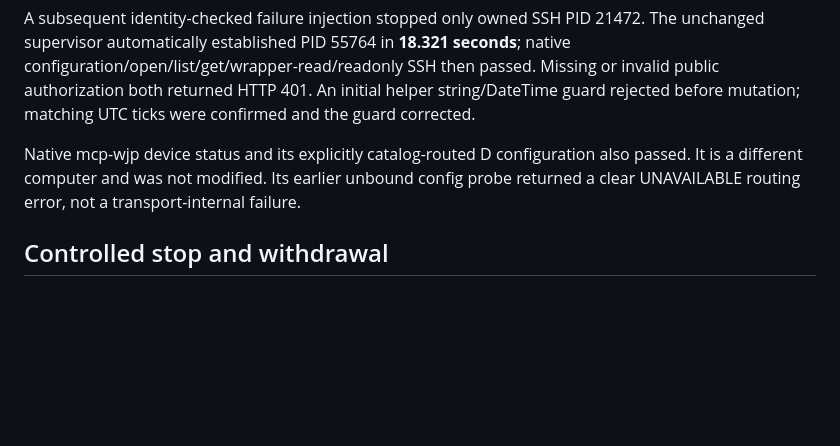
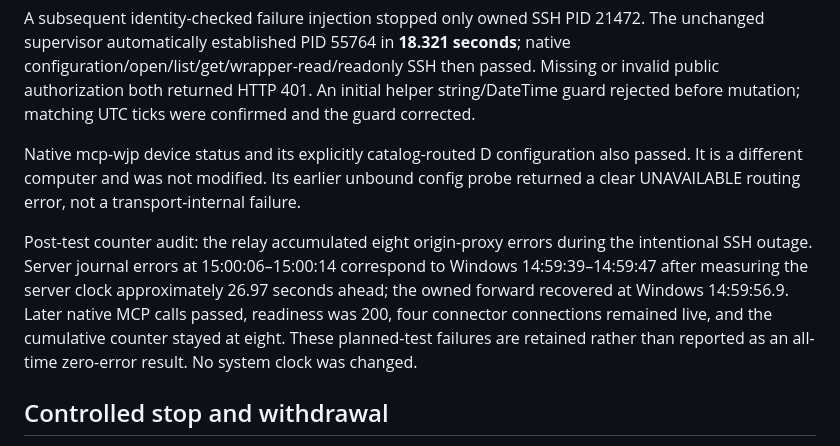
Before and after one commit to ShiningSugar35/mcp-devbridge, a Markdown page: docs/en/MCP_REMOTE_RELAY_20261013.md, the part around the change. GitHub-like rendering; blank space fills up the shorter version.

Commit message:
docs: correlate relay counters with controlled outage test

```diff
--- a/docs/en/MCP_REMOTE_RELAY_20261013.md
+++ b/docs/en/MCP_REMOTE_RELAY_20261013.md
@@ -45,6 +45,8 @@ A subsequent identity-checked failure injection stopped only owned SSH PID 21472
 
 Native mcp-wjp device status and its explicitly catalog-routed D configuration also passed. It is a different computer and was not modified. Its earlier unbound config probe returned a clear UNAVAILABLE routing error, not a transport-internal failure.
 
+Post-test counter audit: the relay accumulated eight origin-proxy errors during the intentional SSH outage. Server journal errors at 15:00:06–15:00:14 correspond to Windows 14:59:39–14:59:47 after measuring the server clock approximately 26.97 seconds ahead; the owned forward recovered at Windows 14:59:56.9. Later native MCP calls passed, readiness was 200, four connector connections remained live, and the cumulative counter stayed at eight. These planned-test failures are retained rather than reported as an all-time zero-error result. No system clock was changed.
+
 ## Controlled stop and withdrawal
 
 To stop the newly installed forward normally, create `stop.request` in its dedicated Windows relay directory and wait for its scheduled task to finish and recorded SSH process to exit. Disable only `MCP DevBridge - SSH relay` to prevent future login starts. To resume, remove that owned request file and start that same task. Do not terminate processes by broad name or stop project engines.
```
Also changed, not shown: 进度验收.md (+2 -0 lines).
